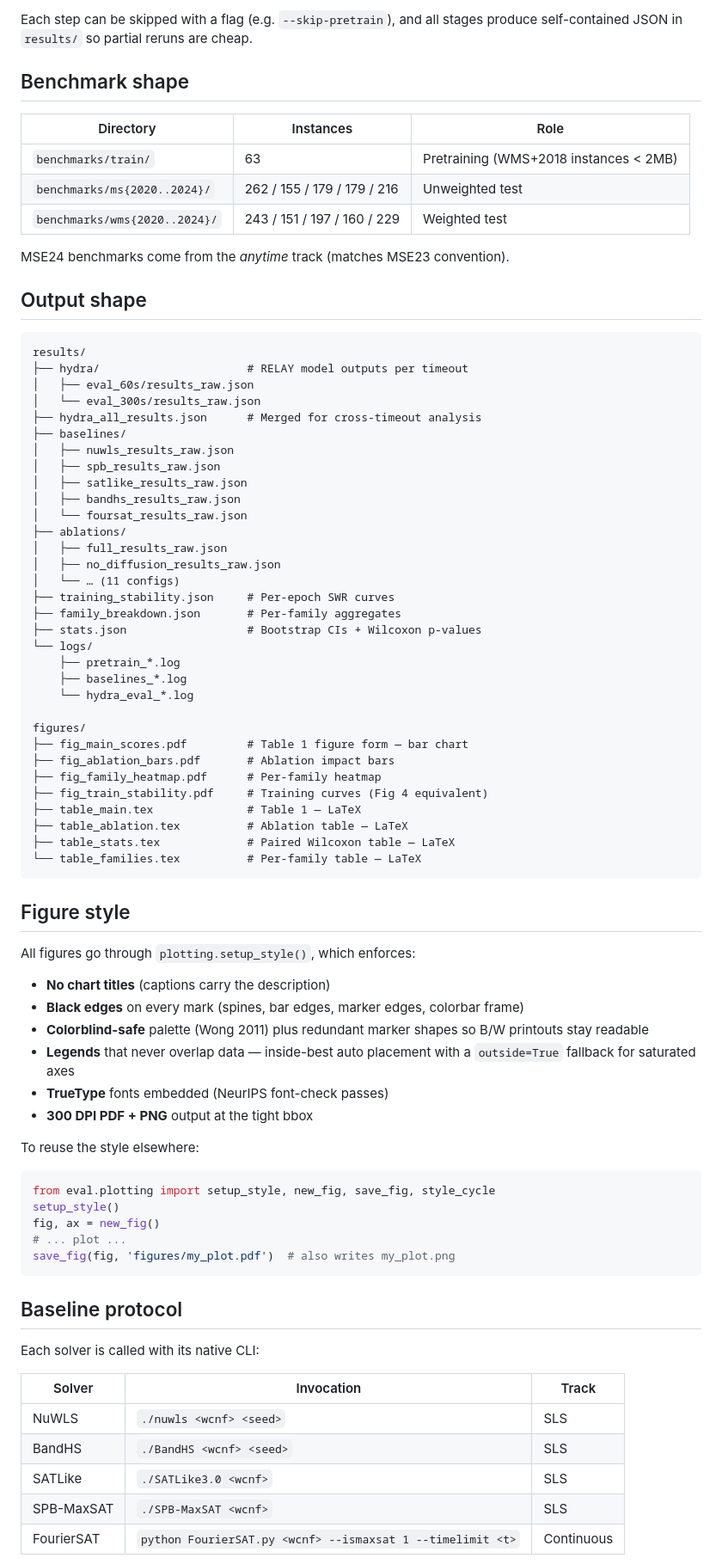
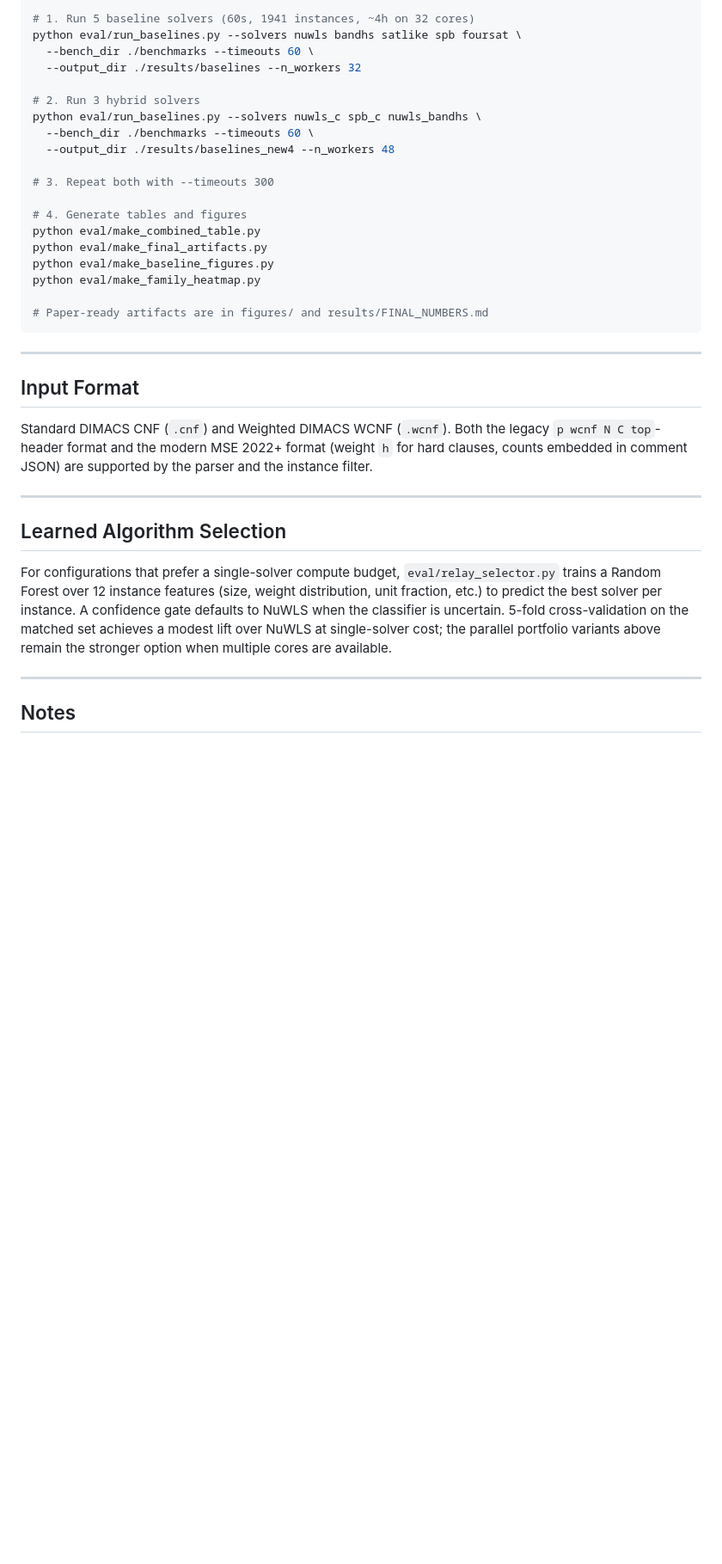
Before and after one commit to Abrar2652/RELAY, a Markdown page: eval/README.md, the part around one of its changes. Shown at 86% size. Drawn GitHub-style; blank space fills up the shorter version.

````diff
--- a/eval/README.md
+++ b/eval/README.md
@@ -40,86 +81,39 @@ This runs, in order:
 
-Each step can be skipped with a flag (e.g. `--skip-pretrain`), and all stages
-produce self-contained JSON in `results/` so partial reruns are cheap.
+```bash
+# 1. Run 5 baseline solvers (60s, 1941 instances, ~4h on 32 cores)
+python eval/run_baselines.py --solvers nuwls bandhs satlike spb foursat \
+  --bench_dir ./benchmarks --timeouts 60 \
+  --output_dir ./results/baselines --n_workers 32
 
-## Benchmark shape
+# 2. Run 3 hybrid solvers
+python eval/run_baselines.py --solvers nuwls_c spb_c nuwls_bandhs \
+  --bench_dir ./benchmarks --timeouts 60 \
+  --output_dir ./results/baselines_new4 --n_workers 48
 
-| Directory | Instances | Role |
-|---|---|---|
-| `benchmarks/train/` | 63 | Pretraining (WMS+2018 instances < 2MB) |
-| `benchmarks/ms{2020..2024}/` | 262 / 155 / 179 / 179 / 216 | Unweighted test |
-| `benchmarks/wms{2020..2024}/` | 243 / 151 / 197 / 160 / 229 | Weighted test |
+# 3. Repeat both with --timeouts 300
 
-MSE24 benchmarks come from the *anytime* track (matches MSE23 convention).
+# 4. Generate tables and figures
+python eval/make_combined_table.py
+python eval/make_final_artifacts.py
+python eval/make_baseline_figures.py
+python eval/make_family_heatmap.py
 
-## Output shape
-
-```
-results/
-├── hydra/                      # RELAY model outputs per timeout
-│   ├── eval_60s/results_raw.json
-│   └── eval_300s/results_raw.json
-├── hydra_all_results.json      # Merged for cross-timeout analysis
-├── baselines/
-│   ├── nuwls_results_raw.json
-│   ├── spb_results_raw.json
-│   ├── satlike_results_raw.json
-│   ├── bandhs_results_raw.json
-│   └── foursat_results_raw.json
-├── ablations/
-│   ├── full_results_raw.json
-│   ├── no_diffusion_results_raw.json
-│   └── … (11 configs)
-├── training_stability.json     # Per-epoch SWR curves
-├── family_breakdown.json       # Per-family aggregates
-├── stats.json                  # Bootstrap CIs + Wilcoxon p-values
-└── logs/
-    ├── pretrain_*.log
-    ├── baselines_*.log
-    └── hydra_eval_*.log
-
-figures/
-├── fig_main_scores.pdf         # Table 1 figure form — bar chart
-├── fig_ablation_bars.pdf       # Ablation impact bars
-├── fig_family_heatmap.pdf      # Per-family heatmap
-├── fig_train_stability.pdf     # Training curves (Fig 4 equivalent)
-├── table_main.tex              # Table 1 — LaTeX
-├── table_ablation.tex          # Ablation table — LaTeX
-├── table_stats.tex             # Paired Wilcoxon table — LaTeX
-└── table_families.tex          # Per-family table — LaTeX
+# Paper-ready artifacts are in figures/ and results/FINAL_NUMBERS.md
 ```
 
-## Figure style
+---
 
-All figures go through `plotting.setup_style()`, which enforces:
+## Input Format
 
-* **No chart titles** (captions carry the description)
-* **Black edges** on every mark (spines, bar edges, marker edges, colorbar frame)
-* **Colorblind-safe** palette (Wong 2011) plus redundant marker shapes so
-  B/W printouts stay readable
-* **Legends** that never overlap data — inside-best auto placement with a
-  `outside=True` fallback for saturated axes
-* **TrueType** fonts embedded (NeurIPS font-check passes)
-* **300 DPI PDF + PNG** output at the tight bbox
+Standard DIMACS CNF (`.cnf`) and Weighted DIMACS WCNF (`.wcnf`).  Both the legacy `p wcnf N C top`-header format and the modern MSE 2022+ format (weight `h` for hard clauses, counts embedded in comment JSON) are supported by the parser and the instance filter.
 
-To reuse the style elsewhere:
+---
 
-```python
-from eval.plotting import setup_style, new_fig, save_fig, style_cycle
-setup_style()
-fig, ax = new_fig()
-# ... plot ...
-save_fig(fig, 'figures/my_plot.pdf')  # also writes my_plot.png
-```
+## Learned Algorithm Selection
 
-## Baseline protocol
+For configurations that prefer a single-solver compute budget, `eval/relay_selector.py` trains a Random Forest over 12 instance features (size, weight distribution, unit fraction, etc.) to predict the best solver per instance.  A confidence gate defaults to NuWLS when the classifier is uncertain.  5-fold cross-validation on the matched set achieves a modest lift over NuWLS at single-solver cost; the parallel portfolio variants above remain the stronger option when multiple cores are available.
 
-Each solver is called with its native CLI:
+---
 
-| Solver | Invocation | Track |
-|---|---|---|
-| NuWLS       | `./nuwls <wcnf> <seed>`                  | SLS  |
-| BandHS      | `./BandHS <wcnf> <seed>`                 | SLS  |
-| SATLike     | `./SATLike3.0 <wcnf>`                    | SLS  |
-| SPB-MaxSAT  | `./SPB-MaxSAT <wcnf>`                    | SLS  |
-| FourierSAT  | `python FourierSAT.py <wcnf> --ismaxsat 1 --timelimit <t>` | Continuous |
+## Notes
 
````
Also changed, not shown: other parts of eval/README.md (+71 -72 lines).
